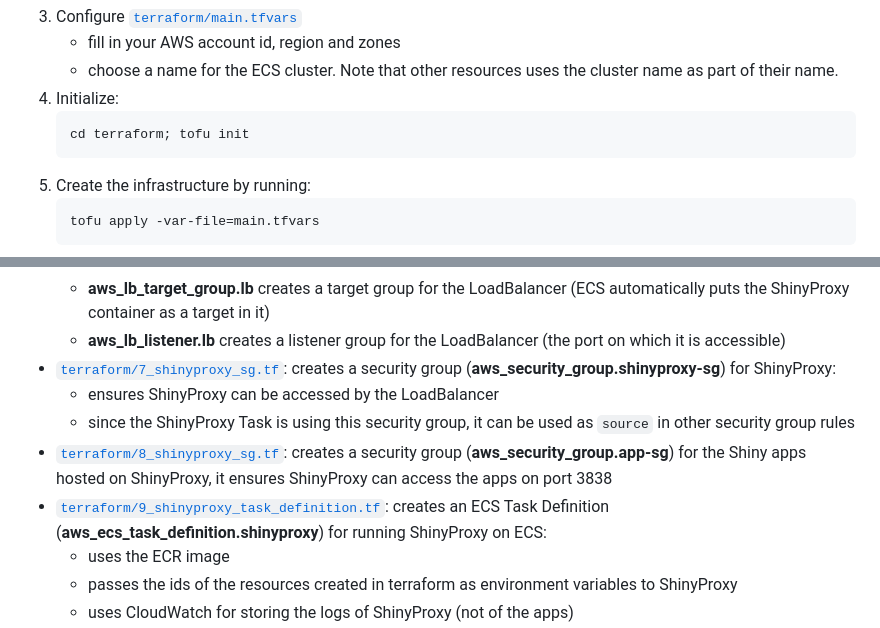
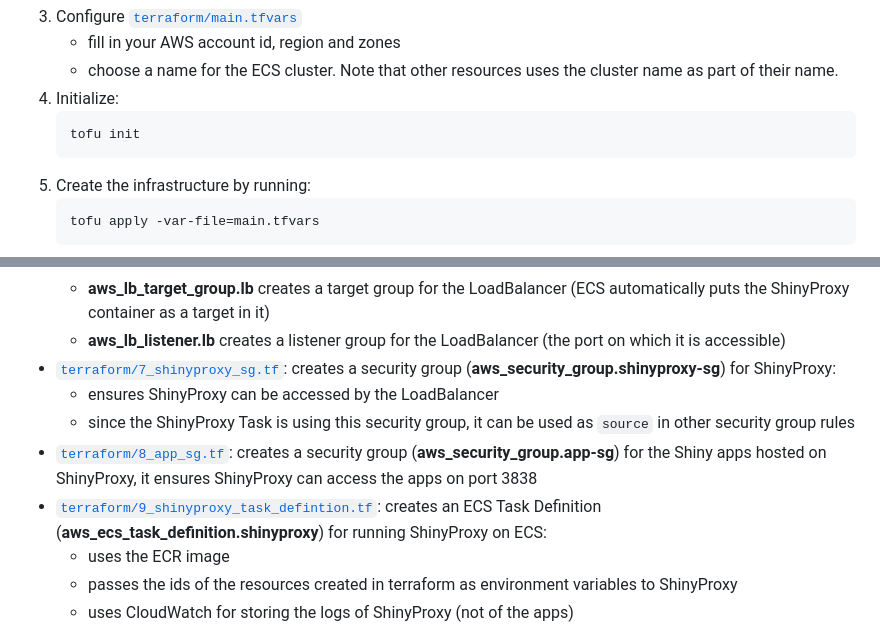
Before and after one commit to openanalytics/shinyproxy-config-examples, a Markdown page: 20-ecs-minimal/README.md, 2 parts joined by grey strips. Drawn GitHub-style.

Commit message:
Update ECS

````diff
--- a/20-ecs-minimal/README.md
+++ b/20-ecs-minimal/README.md
@@ -32,7 +32,7 @@ In order to deploy this example:
       cluster name as part of their name.
 4. Initialize:
    ```bash
-   cd terraform; tofu init
+   tofu init
    ```
 5. Create the infrastructure by running:
    ```
@@ -117,10 +117,10 @@ meaning to terraform.
   - ensures ShinyProxy can be accessed by the LoadBalancer
   - since the ShinyProxy Task is using this security group, it can be used
     as `source` in other security group rules
-- [`terraform/8_shinyproxy_sg.tf`](terraform/8_shinyproxy-sg.tf): creates a
+- [`terraform/8_app_sg.tf`](terraform/8_app_sg.tf): creates a
   security group (**aws_security_group.app-sg**) for the Shiny apps hosted on
   ShinyProxy, it ensures ShinyProxy can access the apps on port 3838
-- [`terraform/9_shinyproxy_task_definition.tf`](terraform/9_shinyproxy_task_definition.tf):
+- [`terraform/9_shinyproxy_task_defintion.tf`](terraform/9_shinyproxy_task_defintion.tf):
   creates an ECS Task Definition (**aws_ecs_task_definition.shinyproxy**) for
   running ShinyProxy on ECS:
   - uses the ECR image
````
Also changed, not shown: other parts of 20-ecs-minimal/README.md (+1 -1 lines).
